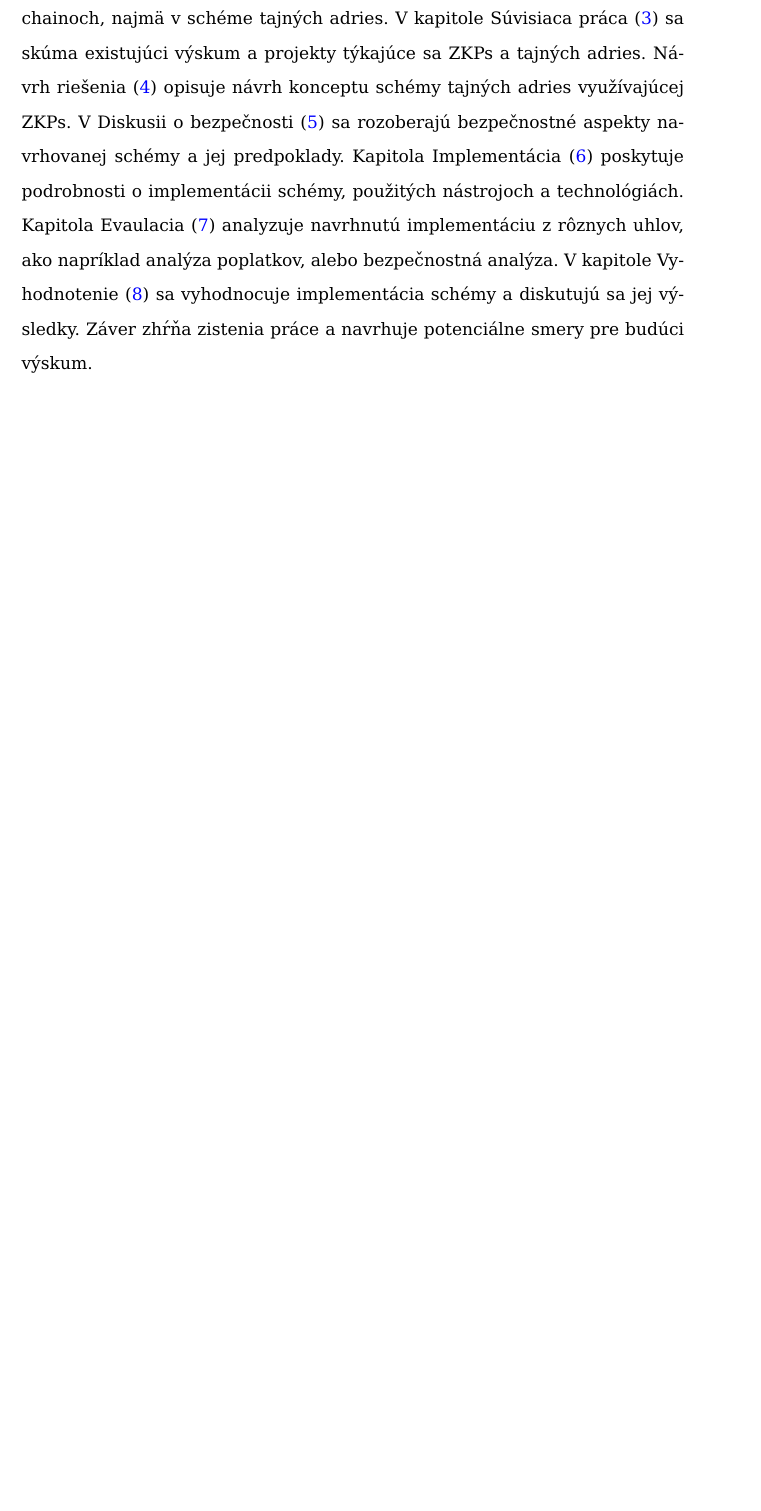
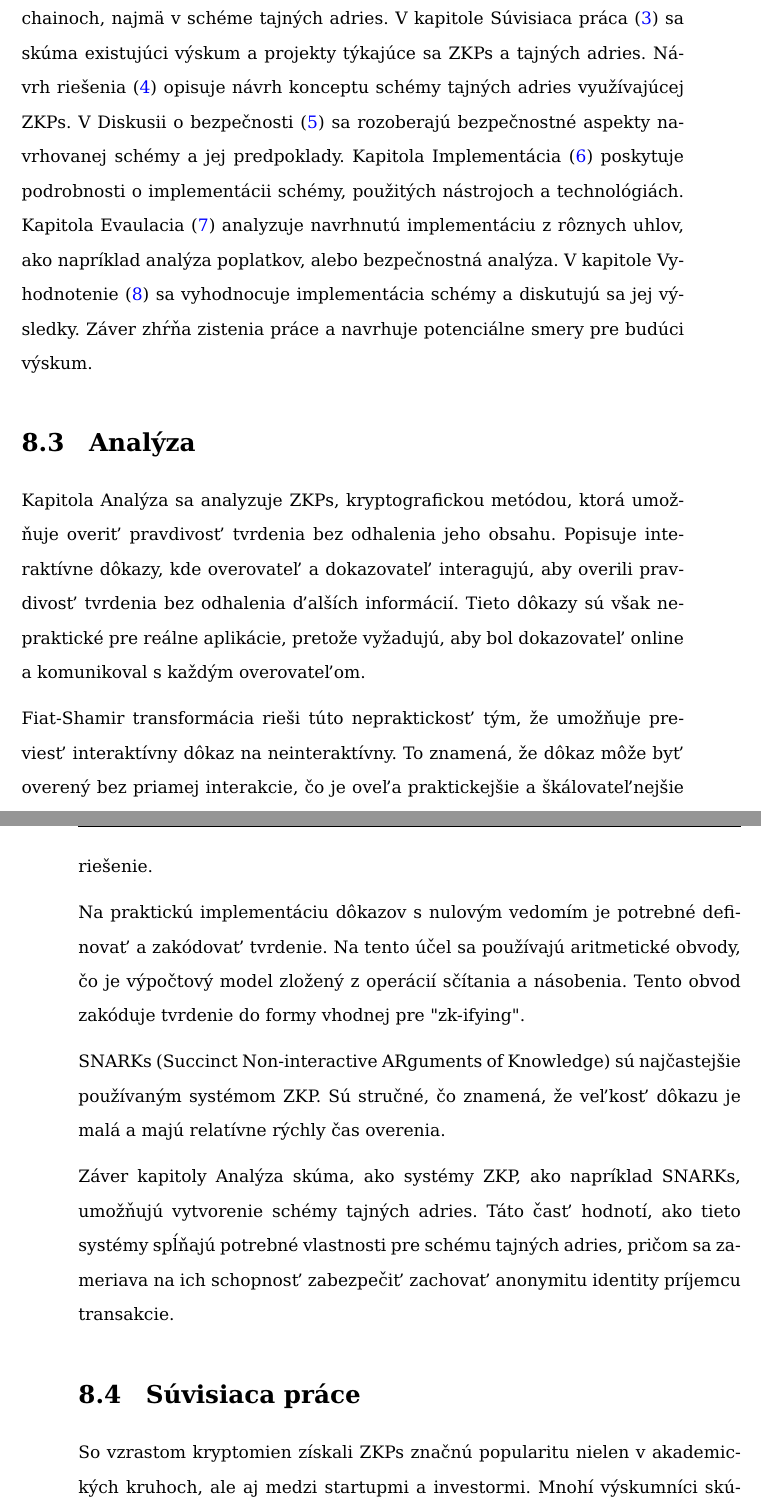
Before and after one commit to Nesquiko/ZK-in-blockchain-Bachelor-thesis, a LaTeX thesis (docs/bachelor/main.tex, which reads docs/bachelor/pages/resume.tex): part of page 74 of 83 before the commit and two parts of pages 74 and 75 of 87 after it, the two joined at a grey line, cut so that both start at the same text, the shorter picture padded with empty space. Compiled offline with pdfLaTeX.

Commit message:
docs: add analysis and related work to resume

```diff
--- a/docs/bachelor/pages/resume.tex
+++ b/docs/bachelor/pages/resume.tex
@@ -44,3 +44,36 @@ V kapitole Vyhodnotenie (\ref{chapter:conclusion}) sa
 vyhodnocuje implementácia schémy a diskutujú sa jej výsledky. Záver zhŕňa
 zistenia práce a navrhuje potenciálne smery pre budúci výskum.
 
+\section{Analýza}
+
+Kapitola Analýza sa analyzuje ZKPs, kryptografickou metódou, ktorá umožňuje
+overiť pravdivosť tvrdenia bez odhalenia jeho obsahu. Popisuje interaktívne
+dôkazy, kde overovateľ a dokazovateľ interagujú, aby overili pravdivosť
+tvrdenia bez odhalenia ďalších informácií. Tieto dôkazy sú však
+nepraktické pre reálne aplikácie, pretože vyžadujú, aby bol dokazovateľ online
+a komunikoval s každým overovateľom.
+
+Fiat-Shamir transformácia rieši túto nepraktickosť tým, že umožňuje previesť
+interaktívny dôkaz na neinteraktívny. To znamená, že dôkaz môže byť
+overený bez priamej interakcie, čo je oveľa praktickejšie a škálovateľnejšie
+riešenie.
+
+Na praktickú implementáciu dôkazov s nulovým vedomím je potrebné definovať a
+zakódovať tvrdenie. Na tento účel sa používajú aritmetické obvody, čo je
+výpočtový model zložený z operácií sčítania a násobenia. Tento obvod zakóduje
+tvrdenie do formy vhodnej pre "zk-ifying".
+
+SNARKs (Succinct Non-interactive ARguments of Knowledge) sú najčastejšie
+používaným systémom ZKP. Sú stručné, čo znamená, že veľkosť dôkazu je malá a
+majú relatívne rýchly čas overenia.
+
+Záver kapitoly Analýza skúma, ako systémy ZKP, ako napríklad SNARKs, umožňujú
+vytvorenie schémy tajných adries. Táto
+časť hodnotí, ako tieto systémy spĺňajú potrebné vlastnosti pre schému tajných
+adries, pričom sa zameriava na ich schopnosť zabezpečiť zachovať anonymitu
+identity príjemcu transakcie.
+
+\section{Súvisiaca práce}
+
+So vzrastom kryptomien získali ZKPs značnú popularitu nielen v akademických
+kruhoch, ale aj medzi startupmi a investormi. Mnohí výskumníci skúmajú túto
```
Also changed, not shown: docs/bachelor/pages/resume.tex (45 more changed lines).
